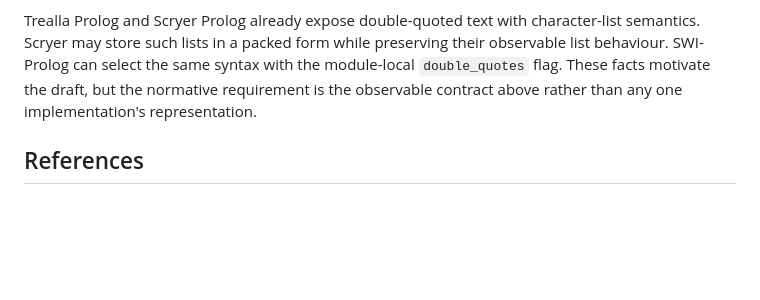
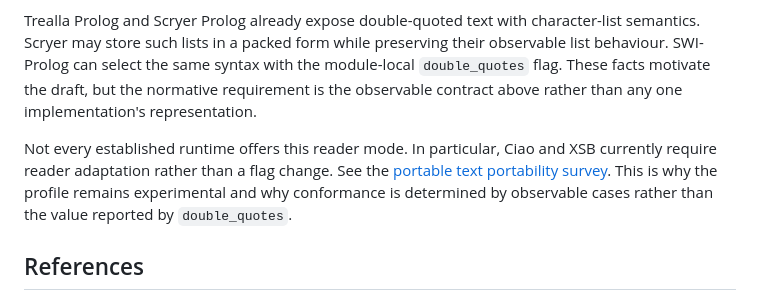
Before and after one commit to torbjornlager/trinity-conformance, a Markdown page: profiles/portable-text-0.1.md, the part around the change. Drawn GitHub-style; blank space fills up the shorter version.

```diff
--- a/profiles/portable-text-0.1.md
+++ b/profiles/portable-text-0.1.md
@@ -56,6 +56,12 @@ syntax with the module-local `double_quotes` flag. These facts motivate the
 draft, but the normative requirement is the observable contract above rather
 than any one implementation's representation.
 
+Not every established runtime offers this reader mode. In particular, Ciao
+and XSB currently require reader adaptation rather than a flag change. See the
+[portable text portability survey](../docs/PORTABLE_TEXT_PORTABILITY.md). This
+is why the profile remains experimental and why conformance is determined by
+observable cases rather than the value reported by `double_quotes`.
+
 ## References
 
 - [SWI-Prolog flags: `double_quotes`](https://www.swi-prolog.org/pldoc/man?section=flags)
```
Also changed, not shown: README.md (+4 -0 lines), docs/PORTABLE_TEXT_PORTABILITY.md (added, +145 -0 lines).
